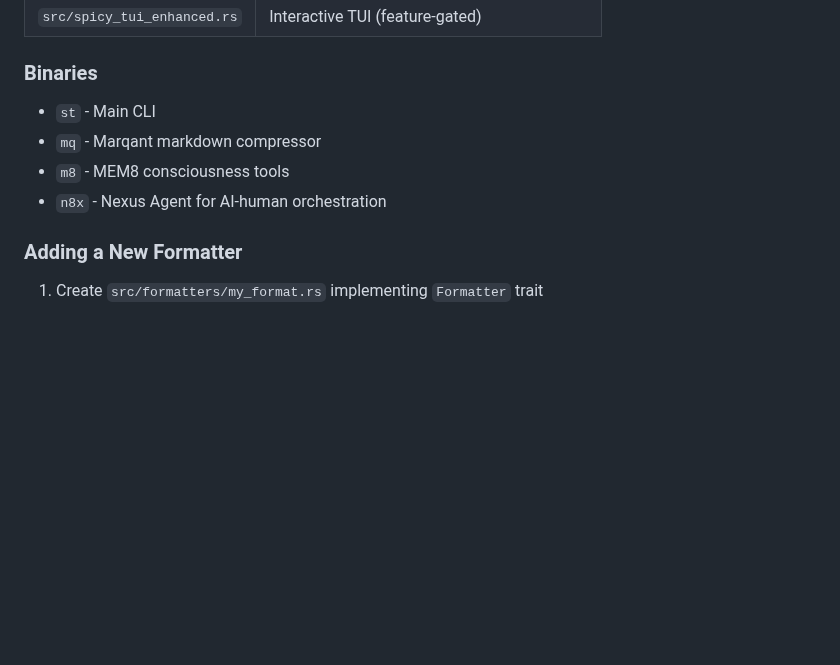
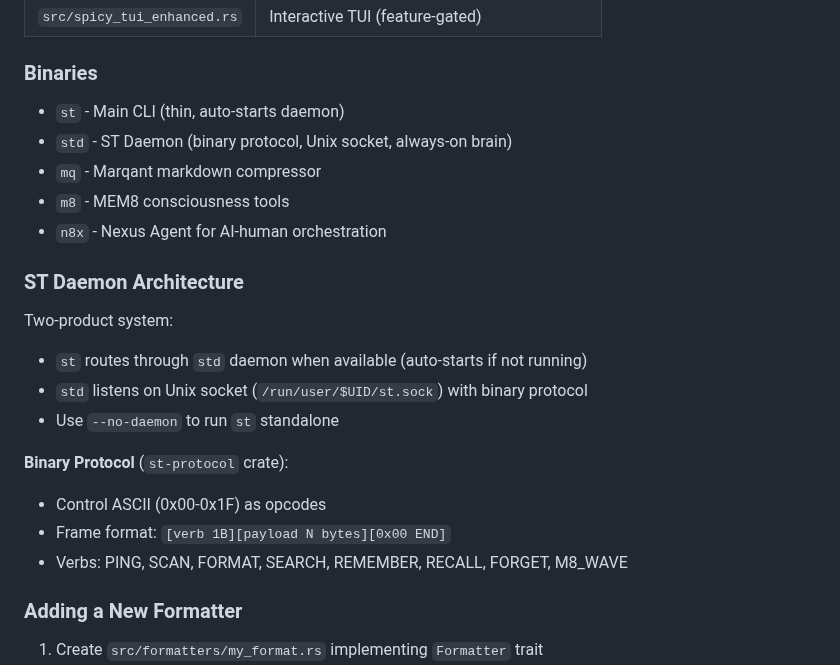
Before and after one commit to 8b-is/smart-tree, a Markdown page: CLAUDE.md, the part around the change. Rendered like a GitHub page; blank space fills up the shorter version.

```diff
--- a/CLAUDE.md
+++ b/CLAUDE.md
@@ -60,10 +60,23 @@ cargo run --bin st -- --help
 
 ### Binaries
 
-- `st` - Main CLI
+- `st` - Main CLI (thin, auto-starts daemon)
+- `std` - ST Daemon (binary protocol, Unix socket, always-on brain)
 - `mq` - Marqant markdown compressor
 - `m8` - MEM8 consciousness tools
 - `n8x` - Nexus Agent for AI-human orchestration
+
+### ST Daemon Architecture
+
+Two-product system:
+- `st` routes through `std` daemon when available (auto-starts if not running)
+- `std` listens on Unix socket (`/run/user/$UID/st.sock`) with binary protocol
+- Use `--no-daemon` to run `st` standalone
+
+**Binary Protocol** (`st-protocol` crate):
+- Control ASCII (0x00-0x1F) as opcodes
+- Frame format: `[verb 1B][payload N bytes][0x00 END]`
+- Verbs: PING, SCAN, FORMAT, SEARCH, REMEMBER, RECALL, FORGET, M8_WAVE
 
 ### Adding a New Formatter
 
```
Also changed, not shown: README.md (+29 -0 lines).
